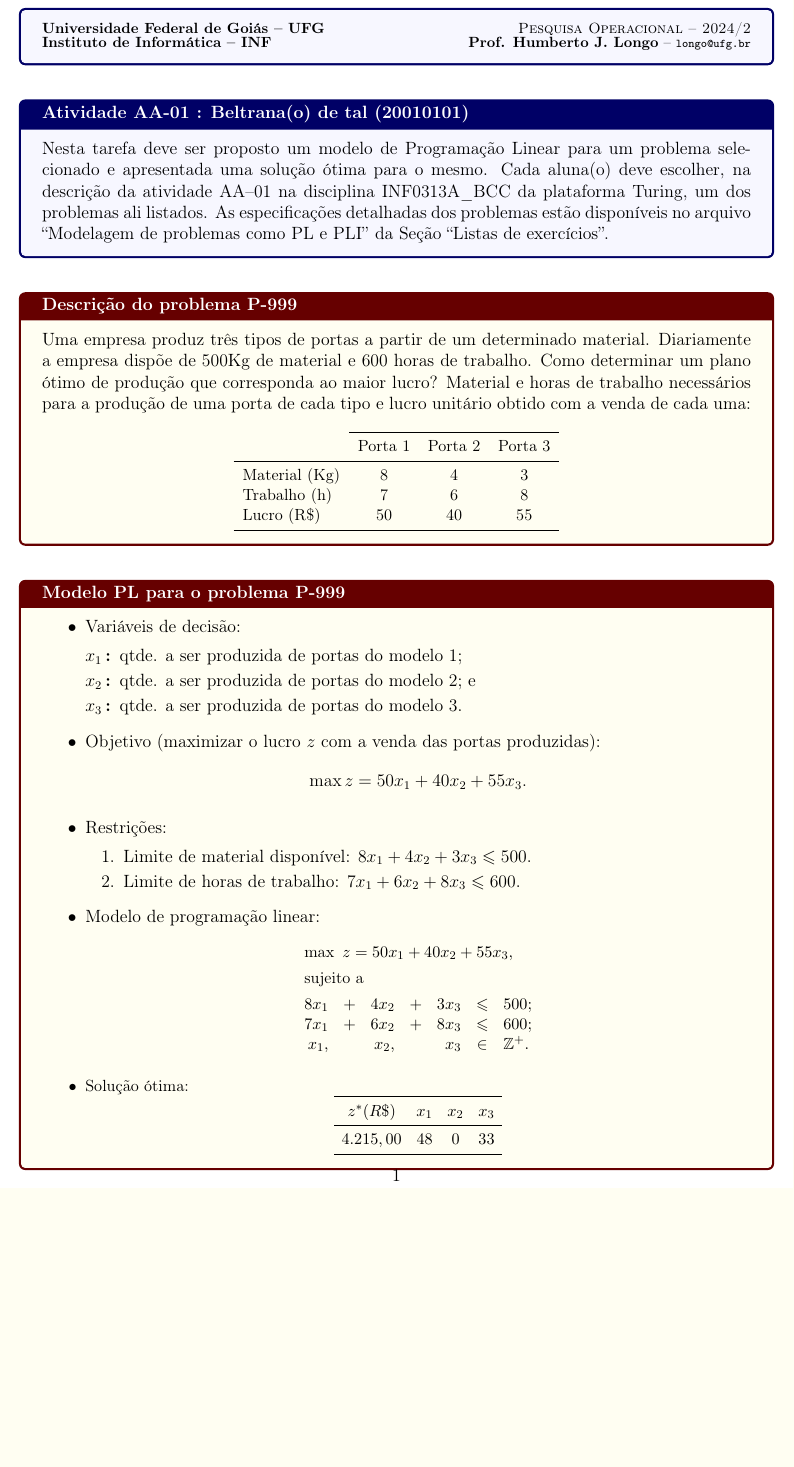
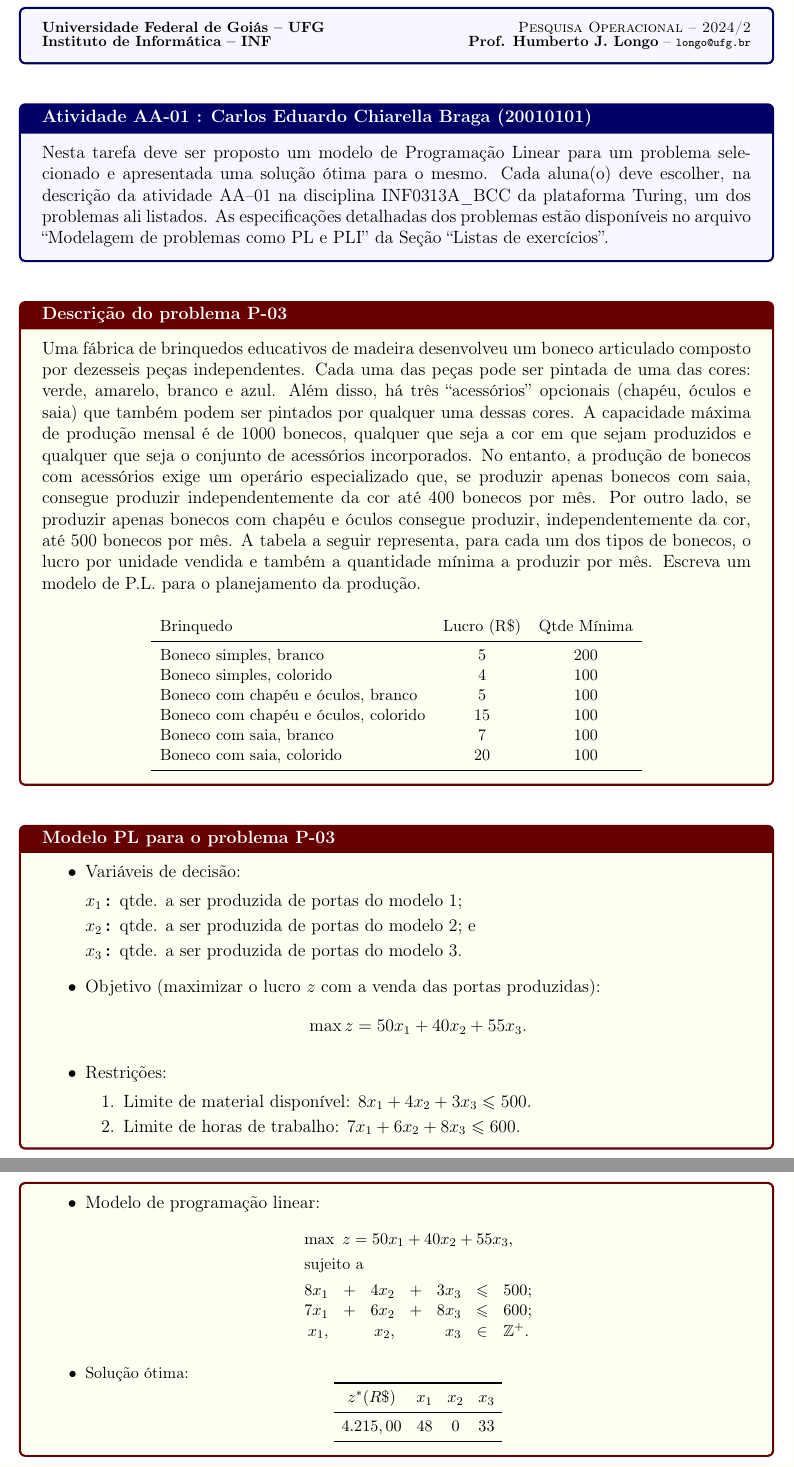
Before and after one commit to CarlosEduardoChiarellaBraga/poo, a LaTeX document (PO24-2-aa-01-template (1).tex): part of the page before the commit and two parts of pages 1 and 2 of 2 after it, the two joined at a grey line, cut so that both start at the same text, the shorter picture padded with empty space. Compiled offline with pdfLaTeX.

Commit message:
Update PO24-2-aa-01-template (1).tex

```diff
--- a/PO24-2-aa-01-template (1).tex
+++ b/PO24-2-aa-01-template (1).tex
@@ -1,9 +1,9 @@
 % ******************************************************************
 % Área do discente: Insira os seus dados e do problema selecionado.
 % ******************************************************************
-\def\discente{Beltrana(o) de tal}
+\def\discente{Carlos Eduardo Chiarella Braga}
 \def\matricula{20010101}
-\def\myprob{{999}} % Informe o número do problema selecionado.
+\def\myprob{{03}} % Informe o número do problema selecionado.
 % ******************************************************************
 
 % ----------------------------------- Definições preliminares
@@ -39,16 +39,26 @@
 %=========================================================================
 \begin{tcolorbox}[rounded corners, colback=yellow!5, colframe=red!40!black, title=\textbf{Descrição do problema P-\myprob}]
 %- - - - - - - - - - - - - - - - - - - - - - - - - - - - - - -
- Uma empresa produz três tipos de portas a partir de um determinado material. Diariamente a empresa dispõe de 500Kg de material e 600 horas de trabalho. Como determinar um plano ótimo de produção que corresponda ao maior lucro? Material e horas de trabalho necessários para a produção de uma porta de cada tipo e lucro unitário obtido com a venda de cada uma:
-  \begin{center}\small
+Uma fábrica de brinquedos educativos de madeira desenvolveu um boneco articulado composto por dezesseis peças independentes. Cada uma das peças pode ser pintada de uma das cores: verde, amarelo,
+branco e azul. Além disso, há três “acessórios” opcionais (chapéu, óculos e saia) que também podem
+ser pintados por qualquer uma dessas cores. A capacidade máxima de produção mensal é de 1000
+bonecos, qualquer que seja a cor em que sejam produzidos e qualquer que seja o conjunto de acessórios
+incorporados. No entanto, a produção de bonecos com acessórios exige um operário especializado que,
+se produzir apenas bonecos com saia, consegue produzir independentemente da cor até 400 bonecos
+por mês. Por outro lado, se produzir apenas bonecos com chapéu e óculos consegue produzir, independentemente da cor, até 500 bonecos por mês. A tabela a seguir representa, para cada um dos tipos de
+bonecos, o lucro por unidade vendida e também a quantidade mínima a produzir por mês. Escreva um
+modelo de P.L. para o planejamento da produção.  \begin{center}\small
    \begin{tabular}{lccc}
 %    \toprule
-    \cmidrule{2-4}
-                  & Porta 1 & Porta 2 & Porta 3 \\
+    \cmidrule{4-4}
+    Brinquedo & Lucro (R\$) & Qtde Mínima \\
     \midrule
-    Material (Kg) & 8       & 4       & 3 \\
-    Trabalho (h)  & 7       & 6       & 8 \\
-    Lucro (R\$)   & 50      & 40      & 55 \\
+     Boneco simples, branco               & 5       & 200 \\
+     Boneco simples, colorido             & 4       & 100 \\
+     Boneco com chapéu e óculos, branco   & 5      & 100 \\
+     Boneco com chapéu e óculos, colorido & 15      & 100 \\
+     Boneco com saia, branco              & 7      & 100 \\
+     Boneco com saia, colorido            & 20      & 100 \\
     \bottomrule
    \end{tabular}
   \end{center}
```
